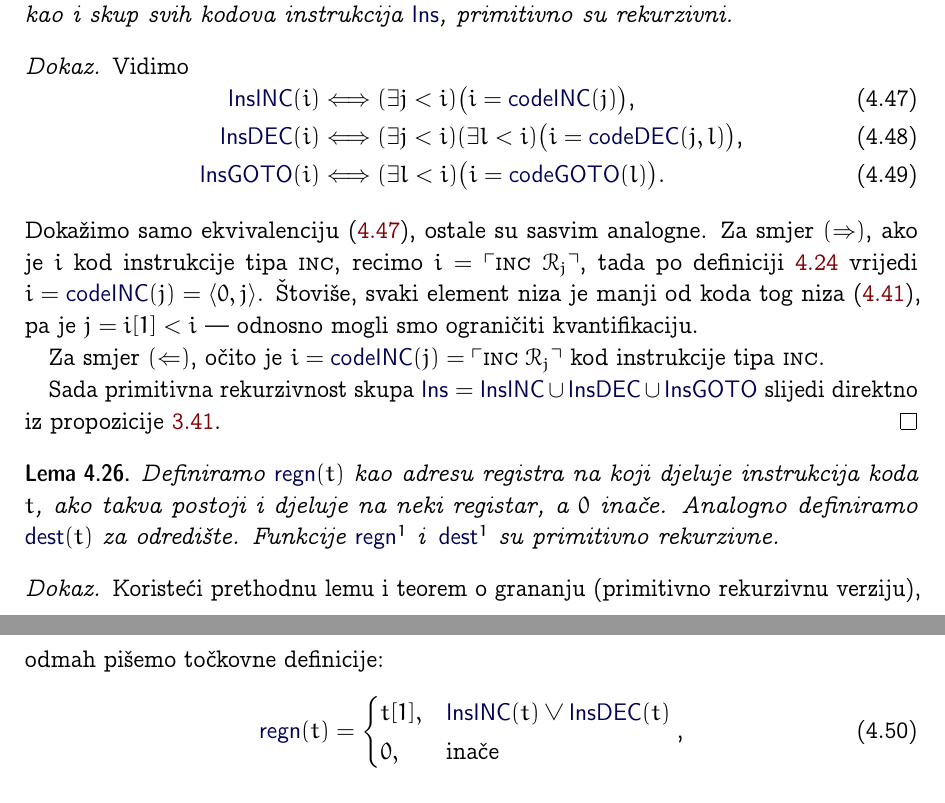
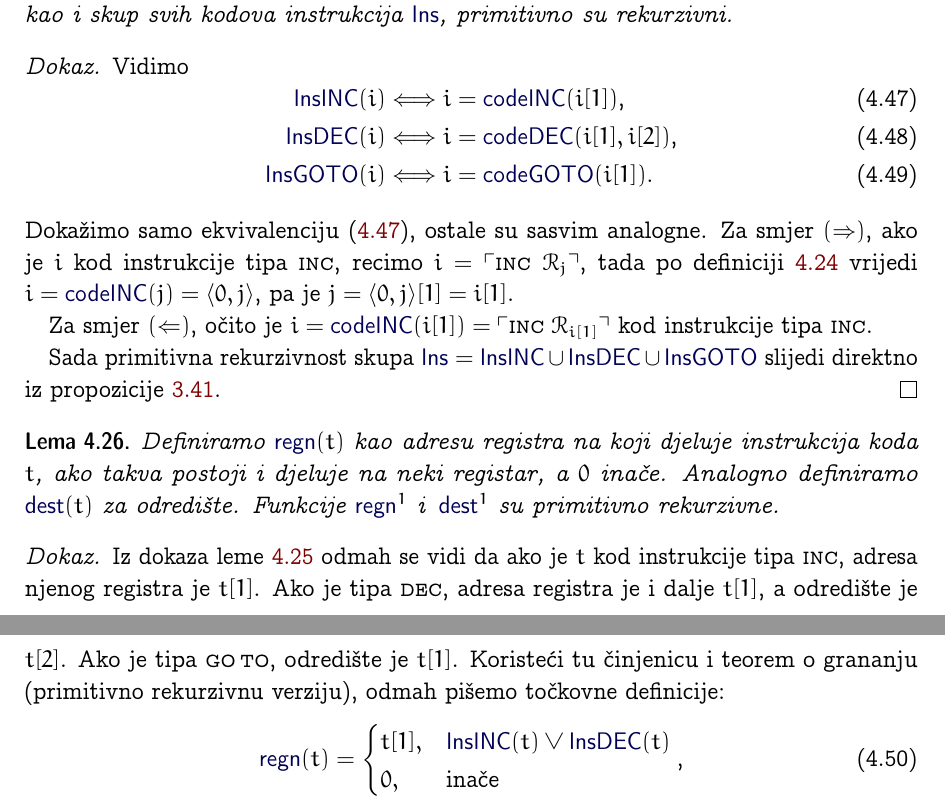
Before and after one commit to vedgar/izr, a LaTeX book (main.tex, which reads univ.tex): two parts of pages 86 and 87 of 230, joined at a grey line, cut so that both start at the same text. The pictures show the PDF file main.pdf that the author committed with the source.

Commit message:
More intuitive Ins

```diff
--- a/univ.tex
+++ b/univ.tex
@@ -480,13 +480,13 @@ Komponente $j$ odnosno $l$, te tip, definiramo kroz dvije funkcije i tri relacij
 Vidimo
 \begin{align}
 \SwapAboveDisplaySkip
-    \label{eq:InsINC2}\f{InsINC}(i)&\Longleftrightarrow(\exists j<i)\bigl(i=\f{codeINC}(j)\bigr)\text,\\
-    \label{eq:InsDEC2}\f{InsDEC}(i)&\Longleftrightarrow(\exists j<i)(\exists l<i)\bigl(i=\f{codeDEC}(j,l)\bigr)\text,\\
-    \label{eq:InsGOTO2}\f{InsGOTO}(i)&\Longleftrightarrow(\exists l<i)\bigl(i=\f{codeGOTO}(l)\bigr)\text.
+    \label{eq:InsINC3}\f{InsINC}(i)&\Longleftrightarrow i=\f{codeINC}(i[1])\text,\\
+    \label{eq:InsDEC3}\f{InsDEC}(i)&\Longleftrightarrow i=\f{codeDEC}(i[1],i[2])\text,\\
+    \label{eq:InsGOTO3}\f{InsGOTO}(i)&\Longleftrightarrow i=\f{codeGOTO}(i[1])\text.
 \end{align}
-    Dokažimo samo ekvivalenciju~\eqref{eq:InsINC2}, ostale su sasvim analogne. Za smjer $(\Rightarrow)$, ako je $i$ kod instrukcije tipa $\inc$, recimo $i=\kins{\incr j}$, tada po definiciji~\ref{def:kodIns} vrijedi $i=\f{codeINC}(j)=\langle0,j\rangle$. Štoviše, svaki element niza je manji od koda tog niza~\eqref{eq:elem<kod}, pa je $j=i[1]<i$ --- odnosno mogli smo ograničiti kvantifikaciju.
+    Dokažimo samo ekvivalenciju~\eqref{eq:InsINC3}, ostale su sasvim analogne. Za smjer $(\Rightarrow)$, ako je $i$ kod instrukcije tipa $\inc$, recimo $i=\kins{\incr j}$, tada po definiciji~\ref{def:kodIns} vrijedi $i=\f{codeINC}(j)=\langle0,j\rangle$, pa je $j=\langle0,j\rangle[1]=i[1]$.% Štoviše, svaki element niza je manji od koda tog niza~\eqref{eq:elem<kod}, pa je $j=i[1]<i$ --- odnosno mogli smo ograničiti kvantifikaciju.
 
-    Za smjer $(\Leftarrow)$, očito je $i=\f{codeINC}(j)=\kins{\incr j}$ kod instrukcije tipa $\inc$.
+    Za smjer $(\Leftarrow)$, očito je $i=\f{codeINC}(i[1])=\kins{\incr{i[1]}}$ kod instrukcije tipa $\inc$.
 
     Sada primitivna rekurzivnost skupa $\f{Ins}=\f{InsINC}\cup\f{InsDEC}\cup\f{InsGOTO}$ slijedi direktno iz propozicije~\ref{prop:skupl}.
 \end{proof}
@@ -495,7 +495,8 @@ Vidimo
     Definiramo $\f{regn}(t)$ kao adresu registra na koji djeluje instrukcija koda $t$, ako takva postoji i djeluje na neki registar, a $0$ inače. Analogno definiramo $\f{dest}(t)$ za odredište. Funkcije $\f{regn}^1$ i\, $\f{dest}^1$ su primitivno rekurzivne.
 \end{lema}
 \begin{proof}
-Koristeći prethodnu lemu i teorem o grananju (primitivno rekurzivnu verziju), odmah pišemo točkovne definicije:
+    Iz dokaza leme~\ref{lm:InsTYPEprn} odmah se vidi da ako je $t$ kod instrukcije tipa $\inc$, adresa njenog registra je $t[1]$. Ako je tipa $\dec$, adresa registra je i dalje $t[1]$, a odredište je $t[2]$. Ako je tipa $\goto$, odredište je $t[1]$.
+    Koristeći tu činjenicu i teorem o grananju (primitivno rekurzivnu verziju), odmah pišemo točkovne definicije:
 \begin{align}
     \f{regn}(t)&=\begin{cases}
     t[1],&\f{InsINC}(t)\lor\f{InsDEC}(t)\\
```
Also changed, not shown: church.tex (+1 -1 lines), rek.tex (+3 -3 lines), main.pdf, univ.tex (9 more changed lines).
